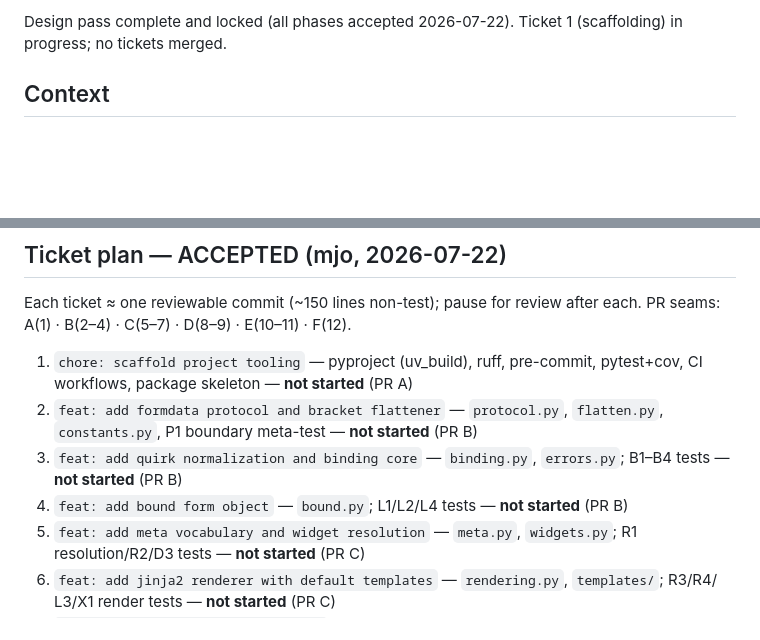
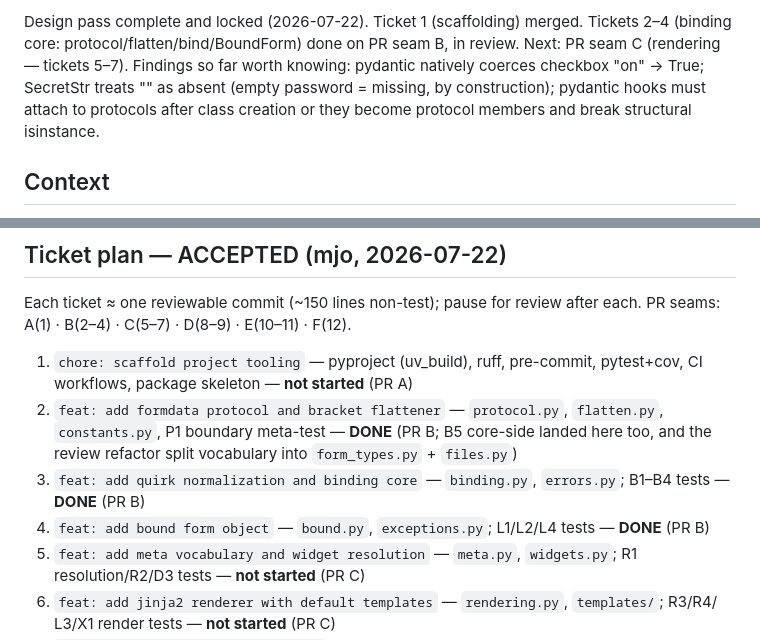
Before and after one commit to mwodonnell/formidant, a Markdown page: docs/design/formidant.md, 2 parts joined by grey strips. GitHub-like rendering; blank space fills up the shorter version.

Commit message:
docs: update ticket status for binding core seam

```diff
--- a/docs/design/formidant.md
+++ b/docs/design/formidant.md
@@ -14,6 +14,10 @@ record if the project sprouts subsystems.
 
-Design pass complete and locked (all phases accepted 2026-07-22). Ticket 1 (scaffolding)
-in progress; no tickets merged.
+Design pass complete and locked (2026-07-22). Ticket 1 (scaffolding) merged. Tickets 2–4
+(binding core: protocol/flatten/bind/BoundForm) done on PR seam B, in review. Next: PR seam
+C (rendering — tickets 5–7). Findings so far worth knowing: pydantic natively coerces
+checkbox "on" → True; SecretStr treats "" as absent (empty password = missing, by
+construction); pydantic hooks must attach to protocols after class creation or they become
+protocol members and break structural isinstance.
 
 ## Context
 
@@ -537,10 +541,12 @@ PR seams: A(1) · B(2–4) · C(5–7) · D(8–9) · E(10–11) · F(12).
 1. `chore: scaffold project tooling` — pyproject (uv_build), ruff, pre-commit, pytest+cov,
    CI workflows, package skeleton — **not started** (PR A)
 2. `feat: add formdata protocol and bracket flattener` — `protocol.py`, `flatten.py`,
-   `constants.py`, P1 boundary meta-test — **not started** (PR B)
+   `constants.py`, P1 boundary meta-test — **DONE** (PR B; B5 core-side landed here too, and
+   the review refactor split vocabulary into `form_types.py` + `files.py`)
 3. `feat: add quirk normalization and binding core` — `binding.py`, `errors.py`; B1–B4 tests
-   — **not started** (PR B)
-4. `feat: add bound form object` — `bound.py`; L1/L2/L4 tests — **not started** (PR B)
+   — **DONE** (PR B)
+4. `feat: add bound form object` — `bound.py`, `exceptions.py`; L1/L2/L4 tests — **DONE**
+   (PR B)
 5. `feat: add meta vocabulary and widget resolution` — `meta.py`, `widgets.py`; R1
    resolution/R2/D3 tests — **not started** (PR C)
 6. `feat: add jinja2 renderer with default templates` — `rendering.py`, `templates/`; R3/R4/
```
Also changed, not shown: other parts of docs/design/formidant.md (+1 -1 lines).
